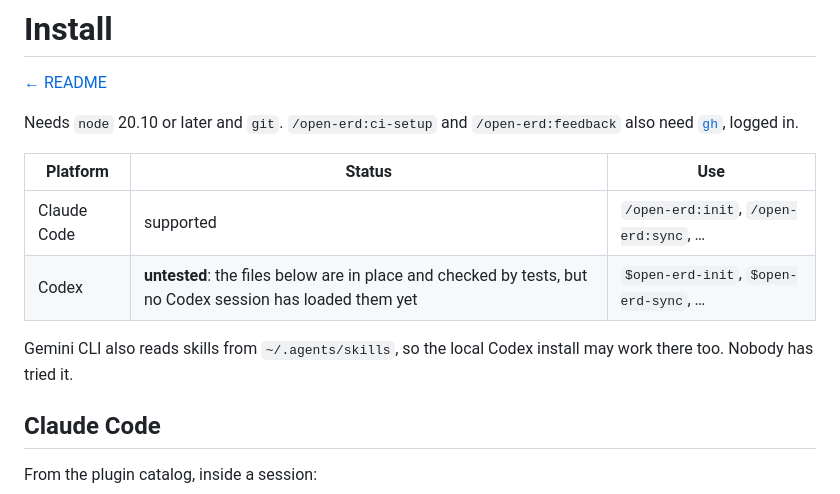
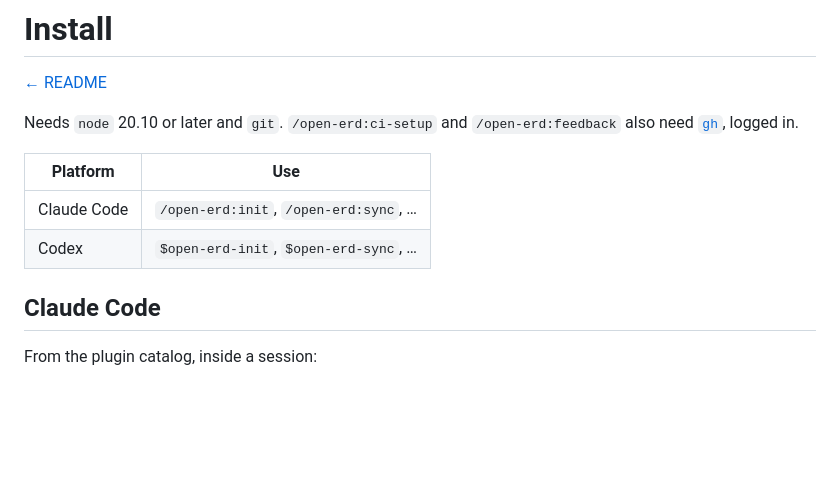
Before and after one commit to TOMOSIA-VIETNAM/open-erd, a Markdown page: docs/install.md, the part around the change. GitHub-like rendering; blank space fills up the shorter version.

Commit message:
docs(install): Codex is supported

```diff
--- a/docs/install.md
+++ b/docs/install.md
@@ -5,13 +5,10 @@
 Needs `node` 20.10 or later and `git`. `/open-erd:ci-setup` and `/open-erd:feedback` also need
 [`gh`](https://cli.github.com/), logged in.
 
-| Platform | Status | Use |
-| -------- | ------ | --- |
-| Claude Code | supported | `/open-erd:init`, `/open-erd:sync`, … |
-| Codex | **untested**: the files below are in place and checked by tests, but no Codex session has loaded them yet | `$open-erd-init`, `$open-erd-sync`, … |
-
-Gemini CLI also reads skills from `~/.agents/skills`, so the local Codex install may work there too.
-Nobody has tried it.
+| Platform | Use |
+| -------- | --- |
+| Claude Code | `/open-erd:init`, `/open-erd:sync`, … |
+| Codex | `$open-erd-init`, `$open-erd-sync`, … |
 
 ## Claude Code
 
```
